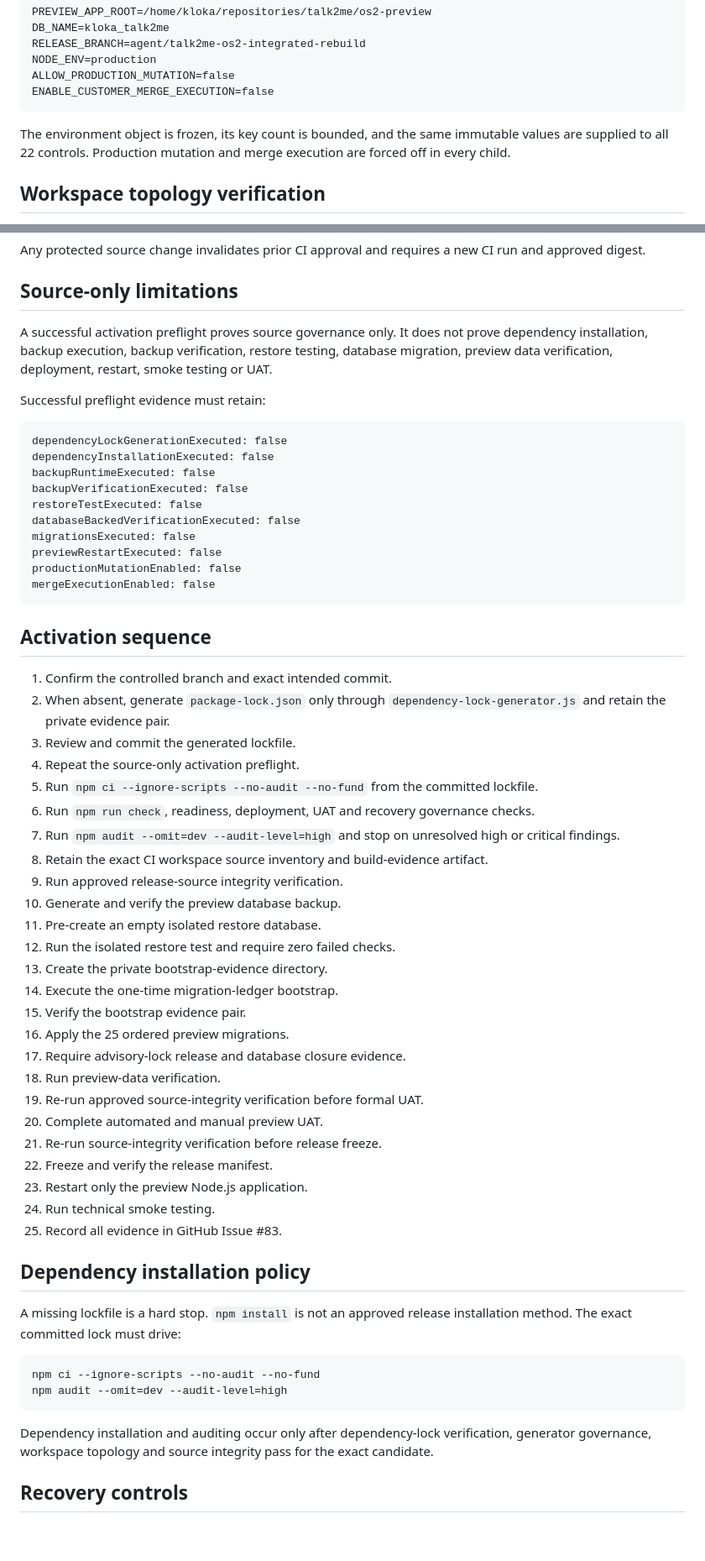
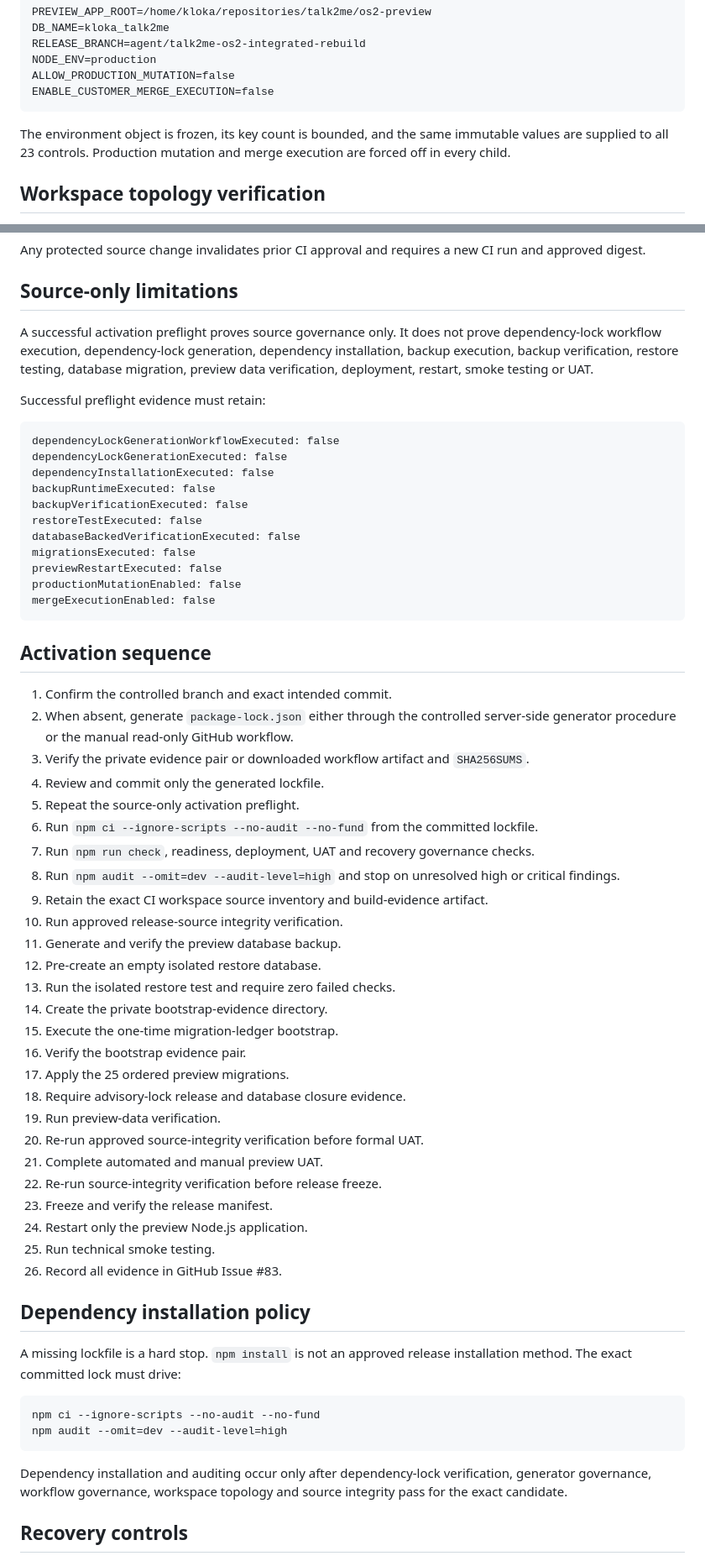
Before and after one commit to SjlerAi/talk2me, a Markdown page: os2-preview/PREVIEW_ACTIVATION_RUNBOOK.md, 2 parts joined by grey strips. Shown at 84% size. Rendered like a GitHub page; blank space fills up the shorter version.

Commit message:
Integrate dependency lock workflow into activation runbook

````diff
--- a/os2-preview/PREVIEW_ACTIVATION_RUNBOOK.md
+++ b/os2-preview/PREVIEW_ACTIVATION_RUNBOOK.md
@@ -133,7 +138,7 @@ ALLOW_PRODUCTION_MUTATION=false
 ENABLE_CUSTOMER_MERGE_EXECUTION=false
 ```
 
-The environment object is frozen, its key count is bounded, and the same immutable values are supplied to all 22 controls. Production mutation and merge execution are forced off in every child.
+The environment object is frozen, its key count is bounded, and the same immutable values are supplied to all 23 controls. Production mutation and merge execution are forced off in every child.
 
 ## Workspace topology verification
 
@@ -198,11 +205,12 @@ Any protected source change invalidates prior CI approval and requires a new CI
 
 ## Source-only limitations
 
-A successful activation preflight proves source governance only. It does not prove dependency installation, backup execution, backup verification, restore testing, database migration, preview data verification, deployment, restart, smoke testing or UAT.
+A successful activation preflight proves source governance only. It does not prove dependency-lock workflow execution, dependency-lock generation, dependency installation, backup execution, backup verification, restore testing, database migration, preview data verification, deployment, restart, smoke testing or UAT.
 
 Successful preflight evidence must retain:
 
 ```text
+dependencyLockGenerationWorkflowExecuted: false
 dependencyLockGenerationExecuted: false
 dependencyInstallationExecuted: false
 backupRuntimeExecuted: false
@@ -218,30 +226,31 @@ mergeExecutionEnabled: false
 ## Activation sequence
 
 1. Confirm the controlled branch and exact intended commit.
-2. When absent, generate `package-lock.json` only through `dependency-lock-generator.js` and retain the private evidence pair.
-3. Review and commit the generated lockfile.
-4. Repeat the source-only activation preflight.
-5. Run `npm ci --ignore-scripts --no-audit --no-fund` from the committed lockfile.
-6. Run `npm run check`, readiness, deployment, UAT and recovery governance checks.
-7. Run `npm audit --omit=dev --audit-level=high` and stop on unresolved high or critical findings.
-8. Retain the exact CI workspace source inventory and build-evidence artifact.
-9. Run approved release-source integrity verification.
-10. Generate and verify the preview database backup.
-11. Pre-create an empty isolated restore database.
-12. Run the isolated restore test and require zero failed checks.
-13. Create the private bootstrap-evidence directory.
-14. Execute the one-time migration-ledger bootstrap.
-15. Verify the bootstrap evidence pair.
-16. Apply the 25 ordered preview migrations.
-17. Require advisory-lock release and database closure evidence.
-18. Run preview-data verification.
-19. Re-run approved source-integrity verification before formal UAT.
-20. Complete automated and manual preview UAT.
-21. Re-run source-integrity verification before release freeze.
-22. Freeze and verify the release manifest.
-23. Restart only the preview Node.js application.
-24. Run technical smoke testing.
-25. Record all evidence in GitHub Issue #83.
+2. When absent, generate `package-lock.json` either through the controlled server-side generator procedure or the manual read-only GitHub workflow.
+3. Verify the private evidence pair or downloaded workflow artifact and `SHA256SUMS`.
+4. Review and commit only the generated lockfile.
+5. Repeat the source-only activation preflight.
+6. Run `npm ci --ignore-scripts --no-audit --no-fund` from the committed lockfile.
+7. Run `npm run check`, readiness, deployment, UAT and recovery governance checks.
+8. Run `npm audit --omit=dev --audit-level=high` and stop on unresolved high or critical findings.
+9. Retain the exact CI workspace source inventory and build-evidence artifact.
+10. Run approved release-source integrity verification.
+11. Generate and verify the preview database backup.
+12. Pre-create an empty isolated restore database.
+13. Run the isolated restore test and require zero failed checks.
+14. Create the private bootstrap-evidence directory.
+15. Execute the one-time migration-ledger bootstrap.
+16. Verify the bootstrap evidence pair.
+17. Apply the 25 ordered preview migrations.
+18. Require advisory-lock release and database closure evidence.
+19. Run preview-data verification.
+20. Re-run approved source-integrity verification before formal UAT.
+21. Complete automated and manual preview UAT.
+22. Re-run source-integrity verification before release freeze.
+23. Freeze and verify the release manifest.
+24. Restart only the preview Node.js application.
+25. Run technical smoke testing.
+26. Record all evidence in GitHub Issue #83.
 
 ## Dependency installation policy
 
@@ -252,7 +261,7 @@ npm ci --ignore-scripts --no-audit --no-fund
 npm audit --omit=dev --audit-level=high
 ```
 
-Dependency installation and auditing occur only after dependency-lock verification, generator governance, workspace topology and source integrity pass for the exact candidate.
+Dependency installation and auditing occur only after dependency-lock verification, generator governance, workflow governance, workspace topology and source integrity pass for the exact candidate.
 
 ## Recovery controls
 
````
Also changed, not shown: other parts of os2-preview/PREVIEW_ACTIVATION_RUNBOOK.md (+31 -22 lines).
